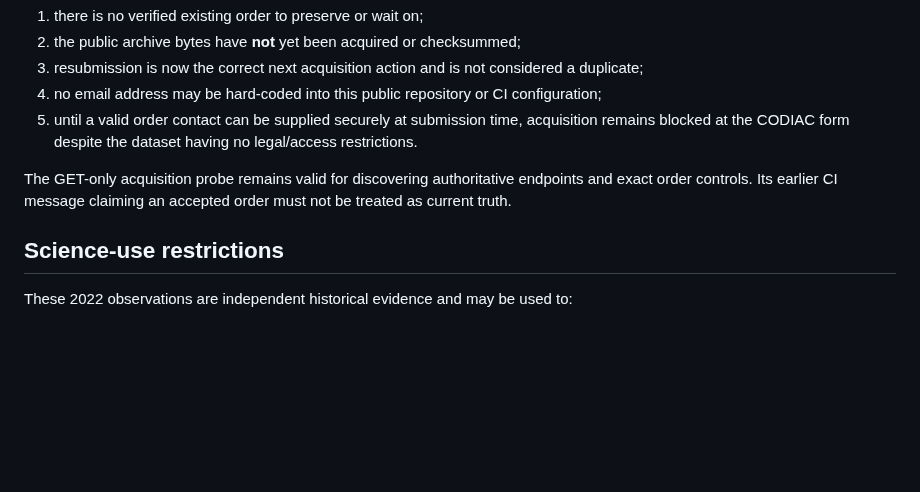
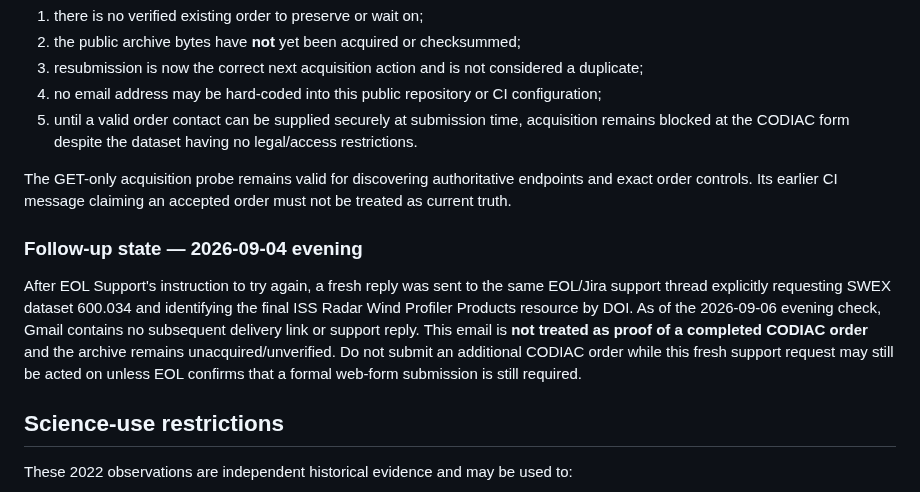
Before and after one commit to SkyFinderRescue/sundowner-intelligence, a Markdown page: research/SI4_SWEX_600034_PUBLIC_AVAILABILITY_2026-08-31.md, the part around the change. Rendered like a GitHub page; blank space fills up the shorter version.

Commit message:
SI-4: persist SWEX fresh support-request status

```diff
--- a/research/SI4_SWEX_600034_PUBLIC_AVAILABILITY_2026-08-31.md
+++ b/research/SI4_SWEX_600034_PUBLIC_AVAILABILITY_2026-08-31.md
@@ -45,6 +45,10 @@ Therefore:
 
 The GET-only acquisition probe remains valid for discovering authoritative endpoints and exact order controls. Its earlier CI message claiming an accepted order must not be treated as current truth.
 
+### Follow-up state — 2026-09-04 evening
+
+After EOL Support's instruction to try again, a fresh reply was sent to the same EOL/Jira support thread explicitly requesting SWEX dataset 600.034 and identifying the final ISS Radar Wind Profiler Products resource by DOI. As of the 2026-09-06 evening check, Gmail contains no subsequent delivery link or support reply. This email is **not treated as proof of a completed CODIAC order** and the archive remains unacquired/unverified. Do not submit an additional CODIAC order while this fresh support request may still be acted on unless EOL confirms that a formal web-form submission is still required.
+
 ## Science-use restrictions
 
 These 2022 observations are independent historical evidence and may be used to:
```
